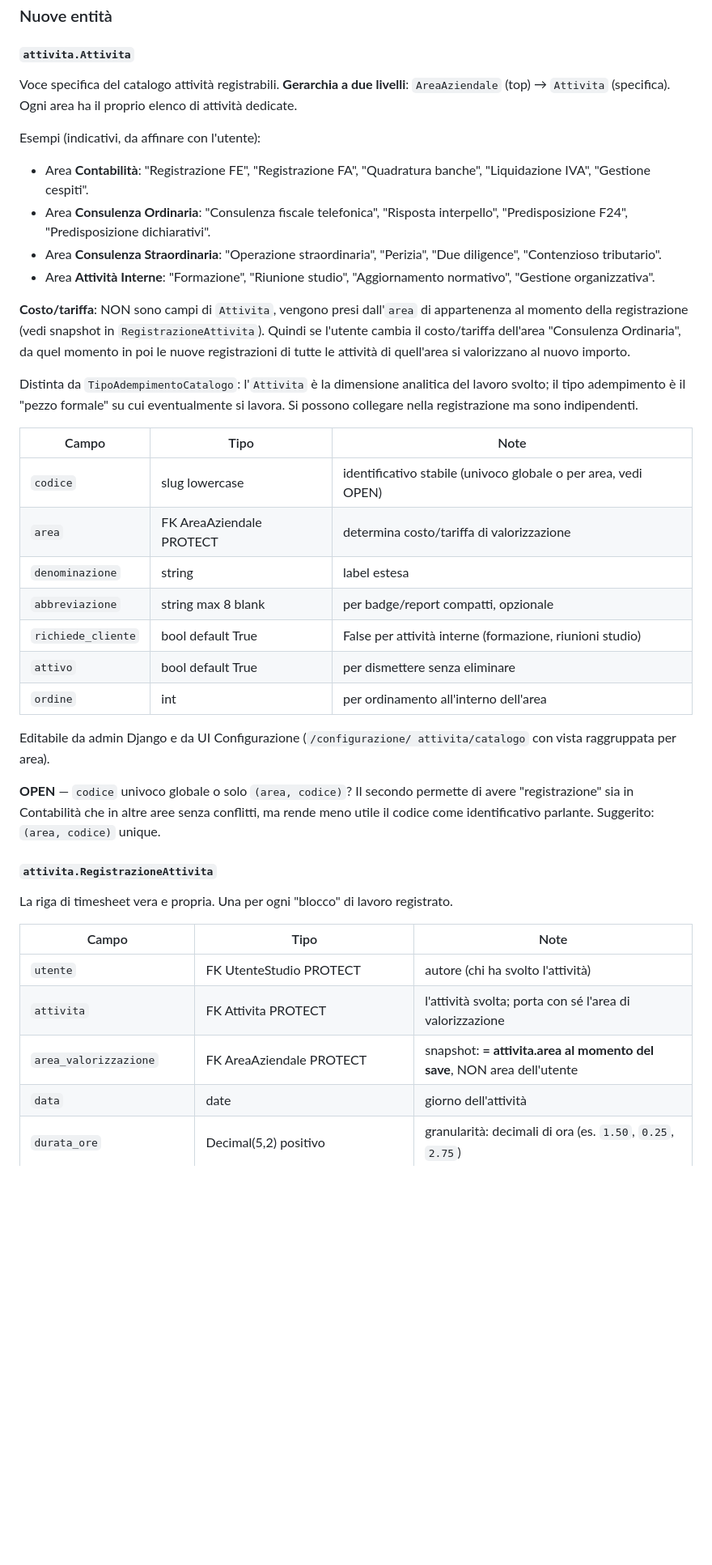
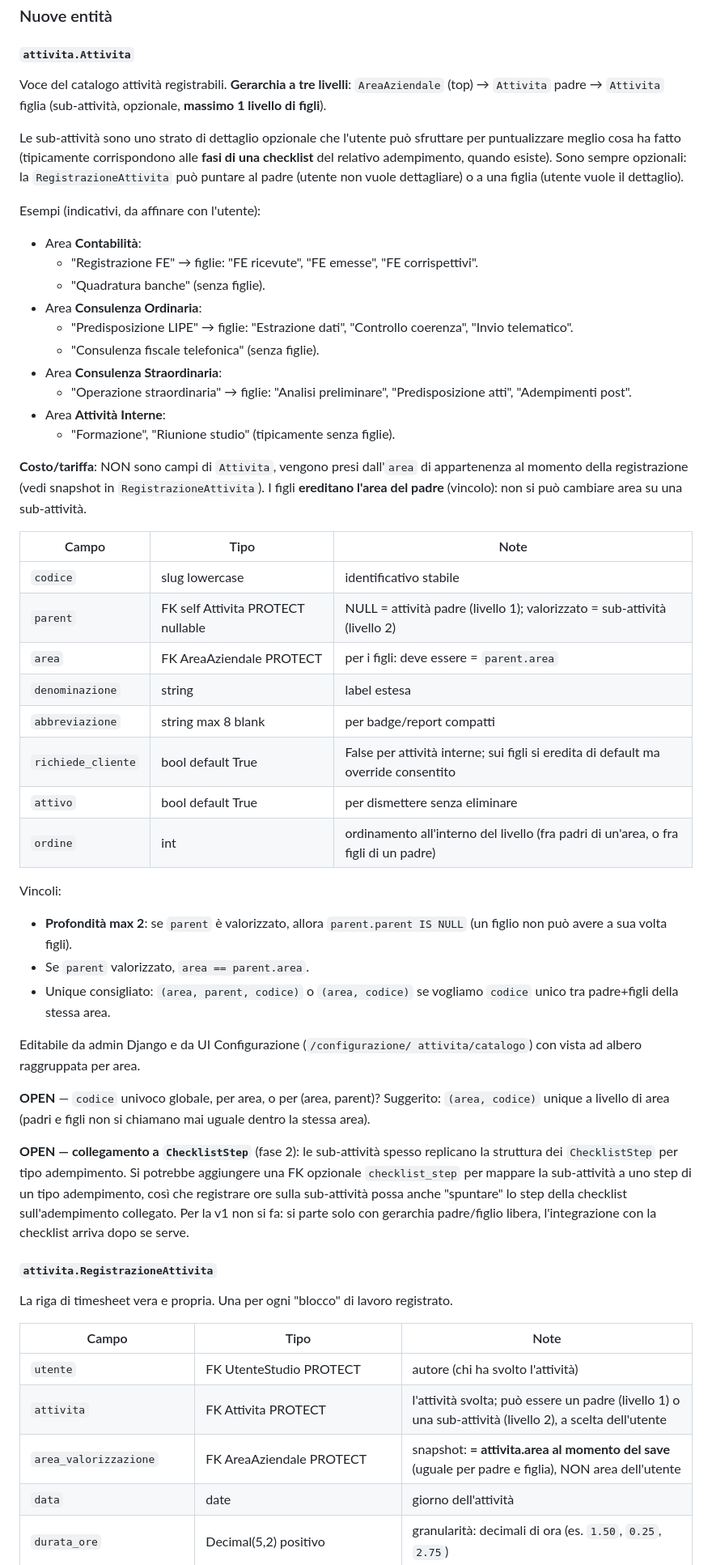
Before and after one commit to ST80Dev/StudioHub, a Markdown page: docs/sezioni/registrazione-attivita.md, the part around one of its changes. Shown at 81% size. Drawn GitHub-style; blank space fills up the shorter version.

Commit message:
docs(attivita): sub-attività opzionali (max 2 livelli)
- Attivita guadagna FK parent self-referential, profondità max 2.
- Sub-attività ereditano l'area dal padre (vincolo).
- RegistrazioneAttivita può puntare al padre o a una figlia, a scelta
  utente (la sub è sempre opzionale).
- UI: select padre + select sub opzionale; le sub corrispondono
  tipicamente alle fasi di checklist degli adempimenti.
- Reportistica: aggregazione default al livello padre, dettaglio sub
  solo su toggle/vista dedicata.
- Decisione aperta: futuro link sub-Attivita ↔ ChecklistStep (fase 2).

```diff
--- a/docs/sezioni/registrazione-attivita.md
+++ b/docs/sezioni/registrazione-attivita.md
@@ -95,51 +95,72 @@ studio può registrare su qualunque cliente (**DEC**).
 
 #### `attivita.Attivita`
 
-Voce specifica del catalogo attività registrabili. **Gerarchia a due
-livelli**: `AreaAziendale` (top) → `Attivita` (specifica). Ogni area ha
-il proprio elenco di attività dedicate.
+Voce del catalogo attività registrabili. **Gerarchia a tre livelli**:
+`AreaAziendale` (top) → `Attivita` padre → `Attivita` figlia
+(sub-attività, opzionale, **massimo 1 livello di figli**).
+
+Le sub-attività sono uno strato di dettaglio opzionale che l'utente può
+sfruttare per puntualizzare meglio cosa ha fatto (tipicamente
+corrispondono alle **fasi di una checklist** del relativo adempimento,
+quando esiste). Sono sempre opzionali: la `RegistrazioneAttivita` può
+puntare al padre (utente non vuole dettagliare) o a una figlia (utente
+vuole il dettaglio).
 
 Esempi (indicativi, da affinare con l'utente):
 
-- Area **Contabilità**: "Registrazione FE", "Registrazione FA",
-  "Quadratura banche", "Liquidazione IVA", "Gestione cespiti".
-- Area **Consulenza Ordinaria**: "Consulenza fiscale telefonica",
-  "Risposta interpello", "Predisposizione F24", "Predisposizione
-  dichiarativi".
-- Area **Consulenza Straordinaria**: "Operazione straordinaria",
-  "Perizia", "Due diligence", "Contenzioso tributario".
-- Area **Attività Interne**: "Formazione", "Riunione studio",
-  "Aggiornamento normativo", "Gestione organizzativa".
+- Area **Contabilità**:
+  - "Registrazione FE" → figlie: "FE ricevute", "FE emesse",
+    "FE corrispettivi".
+  - "Quadratura banche" (senza figlie).
+- Area **Consulenza Ordinaria**:
+  - "Predisposizione LIPE" → figlie: "Estrazione dati", "Controllo
+    coerenza", "Invio telematico".
+  - "Consulenza fiscale telefonica" (senza figlie).
+- Area **Consulenza Straordinaria**:
+  - "Operazione straordinaria" → figlie: "Analisi preliminare",
+    "Predisposizione atti", "Adempimenti post".
+- Area **Attività Interne**:
+  - "Formazione", "Riunione studio" (tipicamente senza figlie).
 
 **Costo/tariffa**: NON sono campi di `Attivita`, vengono presi
 dall'`area` di appartenenza al momento della registrazione (vedi
-snapshot in `RegistrazioneAttivita`). Quindi se l'utente cambia il
-costo/tariffa dell'area "Consulenza Ordinaria", da quel momento in poi
-le nuove registrazioni di tutte le attività di quell'area si valorizzano
-al nuovo importo.
-
-Distinta da `TipoAdempimentoCatalogo`: l'`Attivita` è la dimensione
-analitica del lavoro svolto; il tipo adempimento è il "pezzo formale"
-su cui eventualmente si lavora. Si possono collegare nella registrazione
-ma sono indipendenti.
+snapshot in `RegistrazioneAttivita`). I figli **ereditano l'area del
+padre** (vincolo): non si può cambiare area su una sub-attività.
 
 | Campo | Tipo | Note |
 |---|---|---|
-| `codice` | slug lowercase | identificativo stabile (univoco globale o per area, vedi OPEN) |
-| `area` | FK AreaAziendale PROTECT | determina costo/tariffa di valorizzazione |
+| `codice` | slug lowercase | identificativo stabile |
+| `parent` | FK self Attivita PROTECT nullable | NULL = attività padre (livello 1); valorizzato = sub-attività (livello 2) |
+| `area` | FK AreaAziendale PROTECT | per i figli: deve essere = `parent.area` |
 | `denominazione` | string | label estesa |
-| `abbreviazione` | string max 8 blank | per badge/report compatti, opzionale |
-| `richiede_cliente` | bool default True | False per attività interne (formazione, riunioni studio) |
+| `abbreviazione` | string max 8 blank | per badge/report compatti |
+| `richiede_cliente` | bool default True | False per attività interne; sui figli si eredita di default ma override consentito |
 | `attivo` | bool default True | per dismettere senza eliminare |
-| `ordine` | int | per ordinamento all'interno dell'area |
+| `ordine` | int | ordinamento all'interno del livello (fra padri di un'area, o fra figli di un padre) |
+
+Vincoli:
+
+- **Profondità max 2**: se `parent` è valorizzato, allora
+  `parent.parent IS NULL` (un figlio non può avere a sua volta figli).
+- Se `parent` valorizzato, `area == parent.area`.
+- Unique consigliato: `(area, parent, codice)` o `(area, codice)` se
+  vogliamo `codice` unico tra padre+figli della stessa area.
 
 Editabile da admin Django e da UI Configurazione (`/configurazione/
-attivita/catalogo` con vista raggruppata per area).
+attivita/catalogo`) con vista ad albero raggruppata per area.
 
-**OPEN** — `codice` univoco globale o solo `(area, codice)`? Il secondo
-permette di avere "registrazione" sia in Contabilità che in altre aree
-senza conflitti, ma rende meno utile il codice come identificativo
-parlante. Suggerito: `(area, codice)` unique.
+**OPEN** — `codice` univoco globale, per area, o per (area, parent)?
+Suggerito: `(area, codice)` unique a livello di area (padri e figli non
+si chiamano mai uguale dentro la stessa area).
+
+**OPEN — collegamento a `ChecklistStep`** (fase 2): le sub-attività
+spesso replicano la struttura dei `ChecklistStep` per tipo adempimento.
+Si potrebbe aggiungere una FK opzionale `checklist_step` per mappare la
+sub-attività a uno step di un tipo adempimento, così che registrare ore
+sulla sub-attività possa anche "spuntare" lo step della checklist
+sull'adempimento collegato. Per la v1 non si fa: si parte solo con
+gerarchia padre/figlio libera, l'integrazione con la checklist arriva
+dopo se serve.
 
 #### `attivita.RegistrazioneAttivita`
 
@@ -149,8 +170,8 @@ registrato.
 | Campo | Tipo | Note |
 |---|---|---|
 | `utente` | FK UtenteStudio PROTECT | autore (chi ha svolto l'attività) |
-| `attivita` | FK Attivita PROTECT | l'attività svolta; porta con sé l'area di valorizzazione |
-| `area_valorizzazione` | FK AreaAziendale PROTECT | snapshot: **= attivita.area al momento del save**, NON area dell'utente |
+| `attivita` | FK Attivita PROTECT | l'attività svolta; può essere un padre (livello 1) o una sub-attività (livello 2), a scelta dell'utente |
+| `area_valorizzazione` | FK AreaAziendale PROTECT | snapshot: **= attivita.area al momento del save** (uguale per padre e figlia), NON area dell'utente |
 | `data` | date | giorno dell'attività |
 | `durata_ore` | Decimal(5,2) positivo | granularità: decimali di ora (es. `1.50`, `0.25`, `2.75`) |
 | `cliente` | FK Anagrafica PROTECT nullable | obbligatorio se `attivita.richiede_cliente=True` |
```
Also changed, not shown: other parts of docs/sezioni/registrazione-attivita.md (+39 -14 lines).
